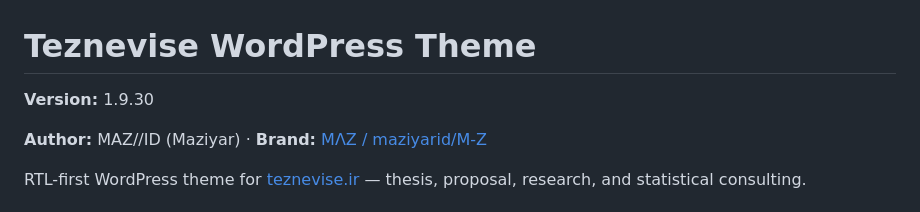
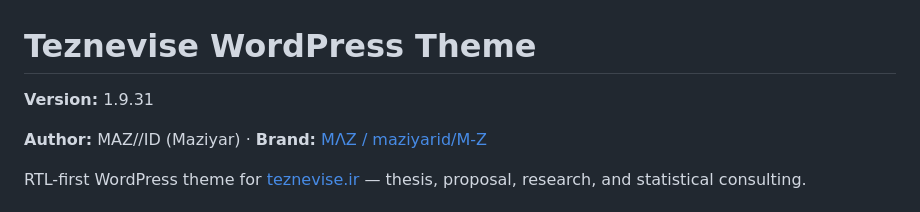
Before and after one commit to maziyarid/teznevise, a Markdown page: README.md, the part around the change. GitHub-like rendering.

Commit message:
chore(release): align README version metadata

```diff
--- a/README.md
+++ b/README.md
@@ -1,6 +1,6 @@
 # Teznevise WordPress Theme
 
-**Version:** 1.9.30
+**Version:** 1.9.31
 
 **Author:** MAZ//ID (Maziyar) · **Brand:** [MΛZ / maziyarid/M-Z](https://github.com/maziyarid/M-Z)
 
```
